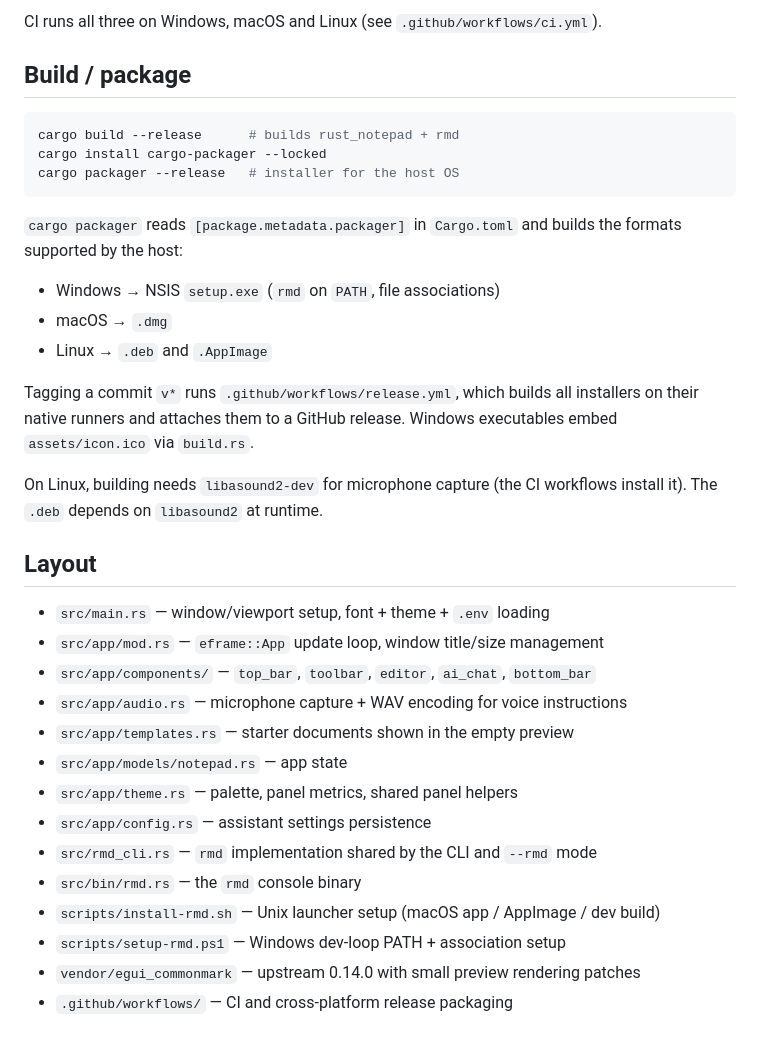
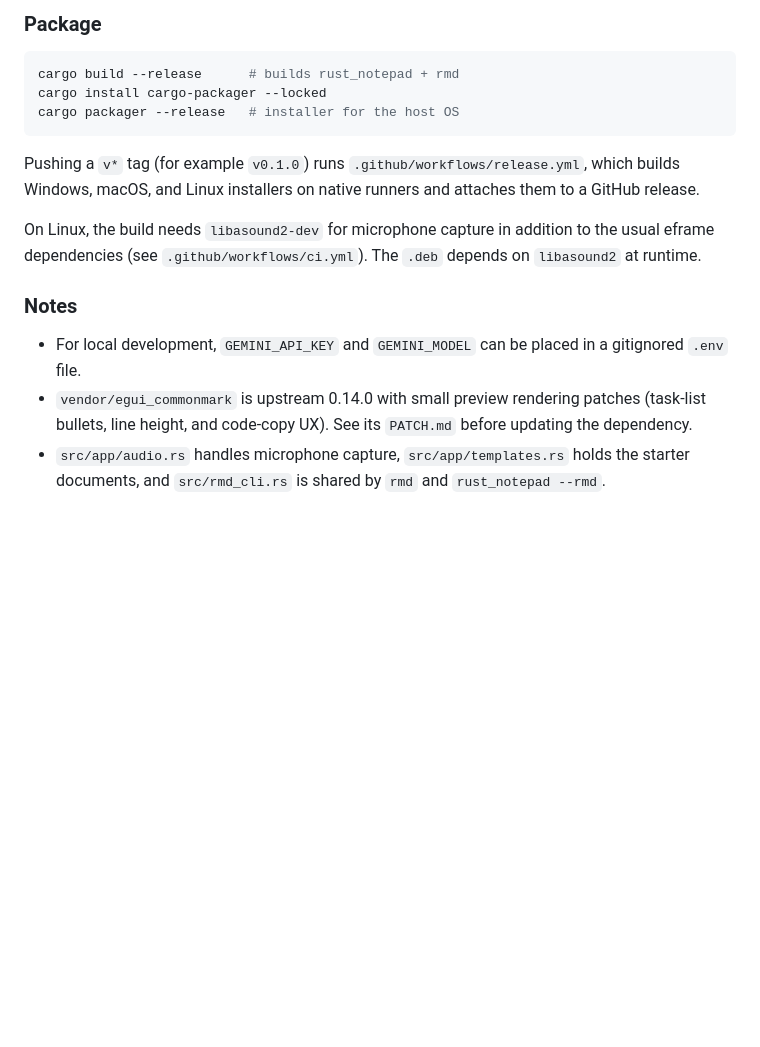
Before and after one commit to fogelt/rust_notepad, a Markdown page: README.md, the part around one of its changes. Rendered like a GitHub page; blank space fills up the shorter version.

````diff
--- a/README.md
+++ b/README.md
@@ -138,8 +142,6 @@ cargo clippy --all-targets
 ```
 
-CI runs all three on Windows, macOS and Linux (see `.github/workflows/ci.yml`).
-
-## Build / package
+### Package
 
 ```bash
 cargo build --release      # builds rust_notepad + rmd
@@ -147,33 +149,21 @@ cargo install cargo-packager --locked
 cargo packager --release   # installer for the host OS
 ```
 
-`cargo packager` reads `[package.metadata.packager]` in `Cargo.toml` and builds
-the formats supported by the host:
+Pushing a `v*` tag (for example `v0.1.0`) runs
+`.github/workflows/release.yml`, which builds Windows, macOS, and Linux
+installers on native runners and attaches them to a GitHub release.
 
-- Windows → NSIS `setup.exe` (`rmd` on `PATH`, file associations)
-- macOS → `.dmg`
-- Linux → `.deb` and `.AppImage`
+On Linux, the build needs `libasound2-dev` for microphone capture in addition to
+the usual eframe dependencies (see `.github/workflows/ci.yml`). The `.deb`
+depends on `libasound2` at runtime.
 
-Tagging a commit `v*` runs `.github/workflows/release.yml`, which builds all
-installers on their native runners and attaches them to a GitHub release.
-Windows executables embed `assets/icon.ico` via `build.rs`.
+### Notes
 
-On Linux, building needs `libasound2-dev` for microphone capture (the CI
-workflows install it). The `.deb` depends on `libasound2` at runtime.
-
-## Layout
-
-- `src/main.rs` — window/viewport setup, font + theme + `.env` loading
-- `src/app/mod.rs` — `eframe::App` update loop, window title/size management
-- `src/app/components/` — `top_bar`, `toolbar`, `editor`, `ai_chat`, `bottom_bar`
-- `src/app/audio.rs` — microphone capture + WAV encoding for voice instructions
-- `src/app/templates.rs` — starter documents shown in the empty preview
-- `src/app/models/notepad.rs` — app state
-- `src/app/theme.rs` — palette, panel metrics, shared panel helpers
-- `src/app/config.rs` — assistant settings persistence
-- `src/rmd_cli.rs` — `rmd` implementation shared by the CLI and `--rmd` mode
-- `src/bin/rmd.rs` — the `rmd` console binary
-- `scripts/install-rmd.sh` — Unix launcher setup (macOS app / AppImage / dev build)
-- `scripts/setup-rmd.ps1` — Windows dev-loop PATH + association setup
-- `vendor/egui_commonmark` — upstream 0.14.0 with small preview rendering patches
-- `.github/workflows/` — CI and cross-platform release packaging
+- For local development, `GEMINI_API_KEY` and `GEMINI_MODEL` can be placed in a
+  gitignored `.env` file.
+- `vendor/egui_commonmark` is upstream 0.14.0 with small preview rendering
+  patches (task-list bullets, line height, and code-copy UX). See its
+  `PATCH.md` before updating the dependency.
+- `src/app/audio.rs` handles microphone capture, `src/app/templates.rs` holds
+  the starter documents, and `src/rmd_cli.rs` is shared by `rmd` and
+  `rust_notepad --rmd`.
````
Also changed, not shown: other parts of README.md (+96 -92 lines), assets/screenshot.png (added).
